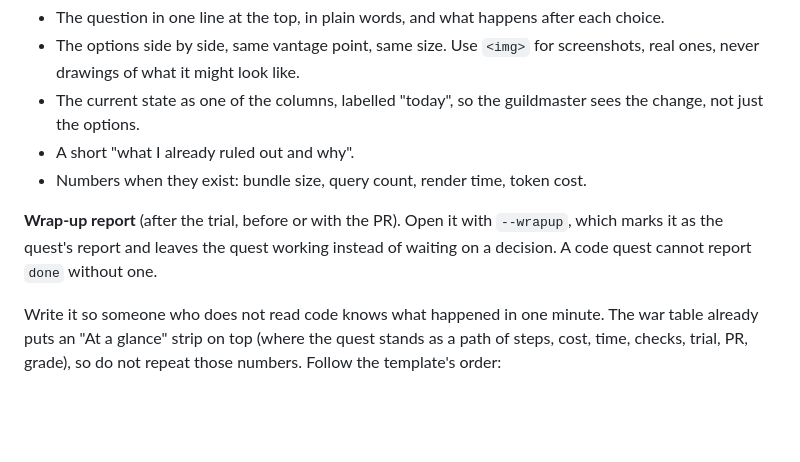
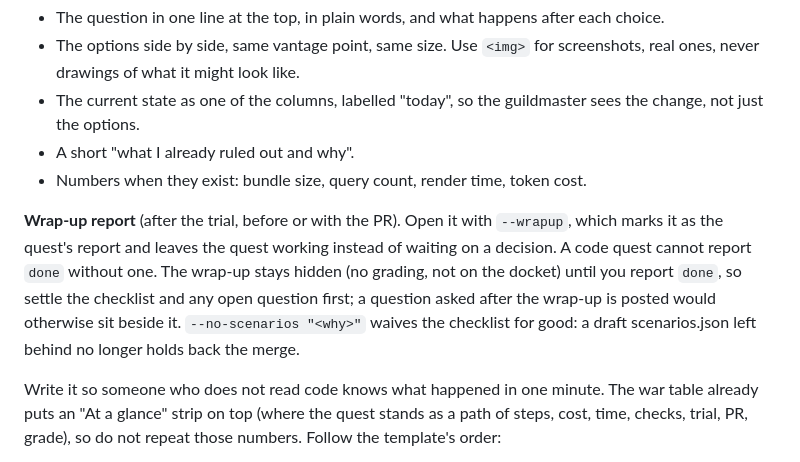
Before and after one commit to SesisnandoLRNeto/guild, a Markdown page: skills/war-table/SKILL.md, the part around the change. Rendered like a GitHub page; blank space fills up the shorter version.

Commit message:
war-table skill: the wrap-up shows only once the quest is done

```diff
--- a/skills/war-table/SKILL.md
+++ b/skills/war-table/SKILL.md
@@ -82,7 +82,7 @@ Write `decisions.json` beside the page and pass `--decisions`:
 - A short "what I already ruled out and why".
 - Numbers when they exist: bundle size, query count, render time, token cost.
 
-**Wrap-up report** (after the trial, before or with the PR). Open it with `--wrapup`, which marks it as the quest's report and leaves the quest working instead of waiting on a decision. A code quest cannot report `done` without one.
+**Wrap-up report** (after the trial, before or with the PR). Open it with `--wrapup`, which marks it as the quest's report and leaves the quest working instead of waiting on a decision. A code quest cannot report `done` without one. The wrap-up stays hidden (no grading, not on the docket) until you report `done`, so settle the checklist and any open question first; a question asked after the wrap-up is posted would otherwise sit beside it. `--no-scenarios "<why>"` waives the checklist for good: a draft scenarios.json left behind no longer holds back the merge.
 
 Write it so someone who does not read code knows what happened in one minute. The war table already puts an "At a glance" strip on top (where the quest stands as a path of steps, cost, time, checks, trial, PR, grade), so do not repeat those numbers. Follow the template's order:
 
```
